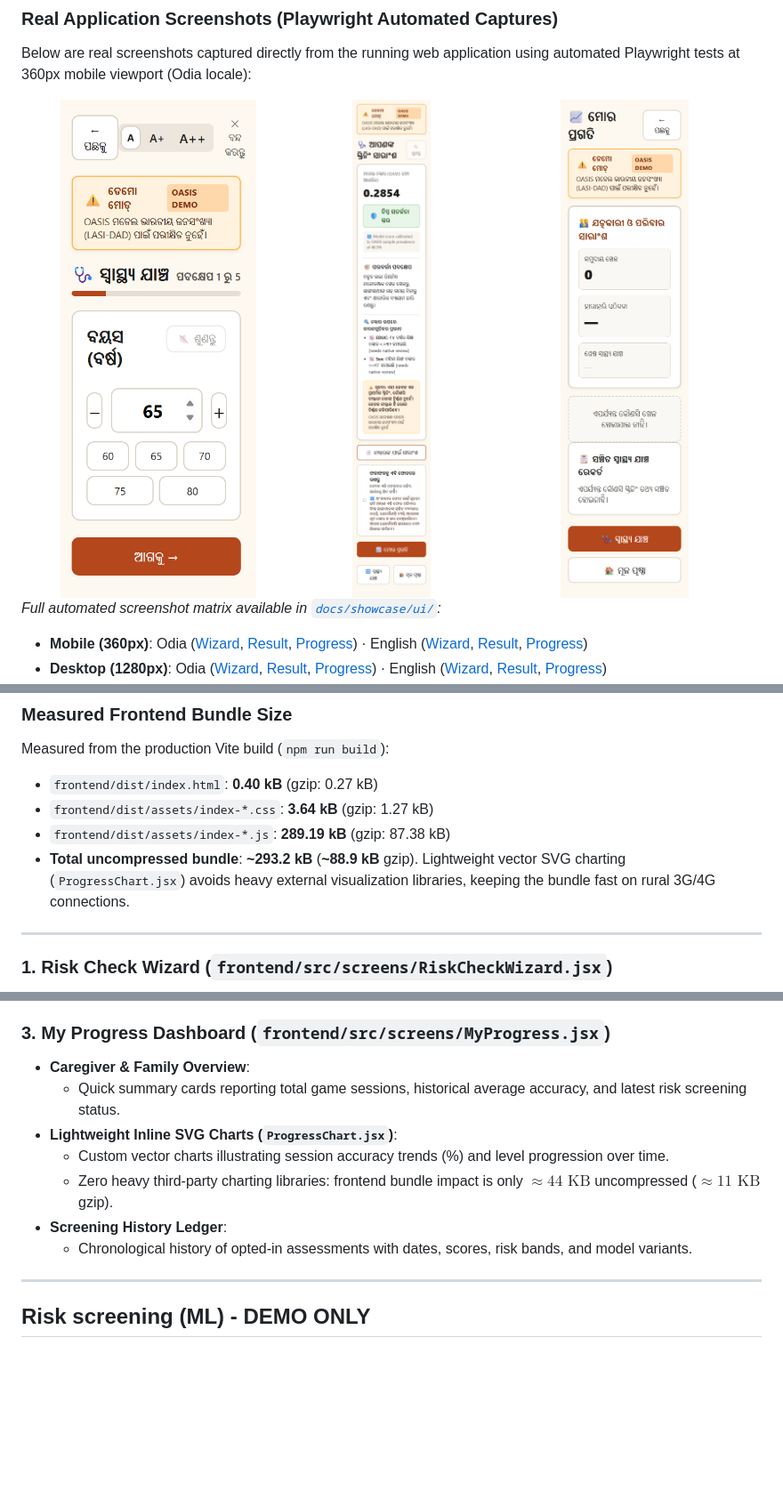
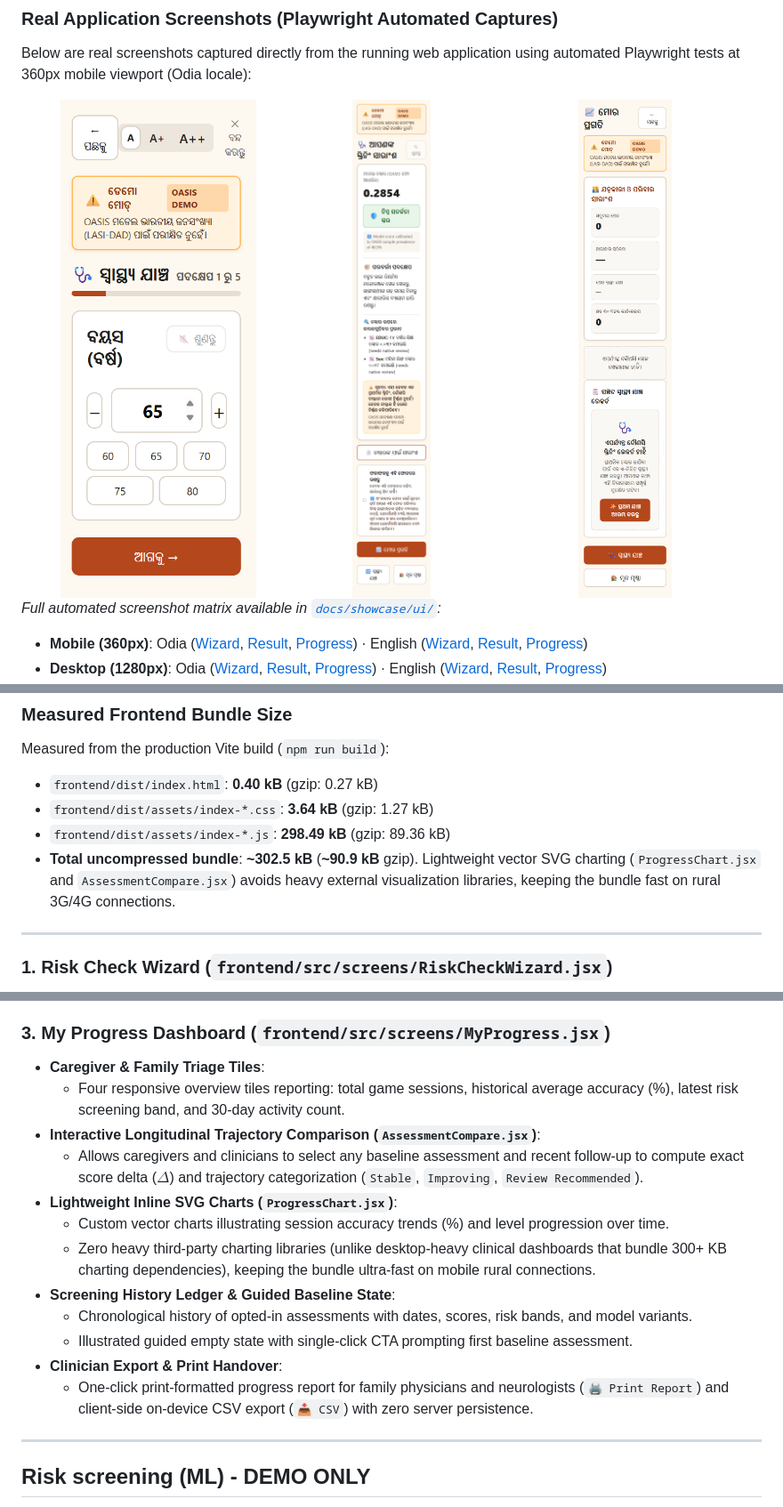
Before and after one commit to AnkitaPriyadarshini-repos/cocare-neurorisk., a Markdown page: README.md, 3 parts joined by grey strips. Shown at 89% size. GitHub-like rendering; pictures changed too: docs/showcase/ui/my_progress_mobile_or.png; blank space fills up the shorter version.

Commit message:
feat(progress): add longitudinal assessment comparison, 4 caregiver triage tiles, guided baseline state, and CSV/print export

```diff
--- a/README.md
+++ b/README.md
@@ -169,8 +169,8 @@ Key accessibility & ergonomic enhancements:
 Measured from the production Vite build (`npm run build`):
 - `frontend/dist/index.html`: **0.40 kB** (gzip: 0.27 kB)
 - `frontend/dist/assets/index-*.css`: **3.64 kB** (gzip: 1.27 kB)
-- `frontend/dist/assets/index-*.js`: **289.19 kB** (gzip: 87.38 kB)
-- **Total uncompressed bundle**: **~293.2 kB** (**~88.9 kB** gzip). Lightweight vector SVG charting (`ProgressChart.jsx`) avoids heavy external visualization libraries, keeping the bundle fast on rural 3G/4G connections.
+- `frontend/dist/assets/index-*.js`: **298.49 kB** (gzip: 89.36 kB)
+- **Total uncompressed bundle**: **~302.5 kB** (**~90.9 kB** gzip). Lightweight vector SVG charting (`ProgressChart.jsx` and `AssessmentCompare.jsx`) avoids heavy external visualization libraries, keeping the bundle fast on rural 3G/4G connections.
 
 ---
 
@@ -203,13 +203,18 @@ Measured from the production Vite build (`npm run build`):
   - One-click print-ready summary formatted specifically for a primary care clinician or neurologist, detailing demographic covariates, model variant, threshold, calibration notes, and feature contributions.
 
 ### 3. My Progress Dashboard (`frontend/src/screens/MyProgress.jsx`)
-- **Caregiver & Family Overview**:
-  - Quick summary cards reporting total game sessions, historical average accuracy, and latest risk screening status.
+- **Caregiver & Family Triage Tiles**:
+  - Four responsive overview tiles reporting: total game sessions, historical average accuracy (%), latest risk screening band, and 30-day activity count.
+- **Interactive Longitudinal Trajectory Comparison (`AssessmentCompare.jsx`)**:
+  - Allows caregivers and clinicians to select any baseline assessment and recent follow-up to compute exact score delta ($\Delta$) and trajectory categorization (`Stable`, `Improving`, `Review Recommended`).
 - **Lightweight Inline SVG Charts (`ProgressChart.jsx`)**:
   - Custom vector charts illustrating session accuracy trends (%) and level progression over time.
-  - Zero heavy third-party charting libraries: frontend bundle impact is only $\approx 44\text{ KB}$ uncompressed ($\approx 11\text{ KB}$ gzip).
-- **Screening History Ledger**:
+  - Zero heavy third-party charting libraries (unlike desktop-heavy clinical dashboards that bundle 300+ KB charting dependencies), keeping the bundle ultra-fast on mobile rural connections.
+- **Screening History Ledger & Guided Baseline State**:
   - Chronological history of opted-in assessments with dates, scores, risk bands, and model variants.
+  - Illustrated guided empty state with single-click CTA prompting first baseline assessment.
+- **Clinician Export & Print Handover**:
+  - One-click print-formatted progress report for family physicians and neurologists (`🖨️ Print Report`) and client-side on-device CSV export (`📥 CSV`) with zero server persistence.
 
 ---
 
```
Also changed, not shown: docs/showcase/ui/my_progress_desktop_en.png, docs/showcase/ui/my_progress_desktop_or.png, docs/showcase/ui/my_progress_mobile_en.png, 4 other files.
